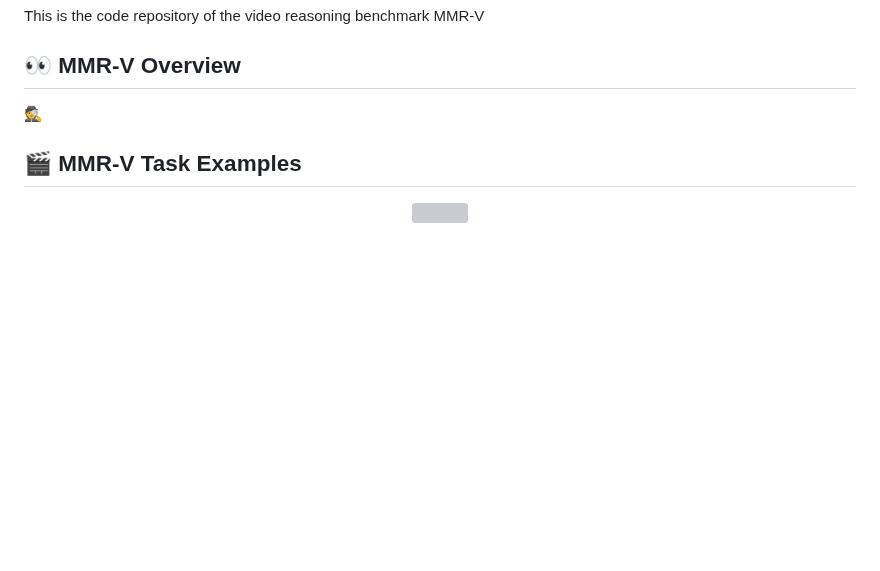
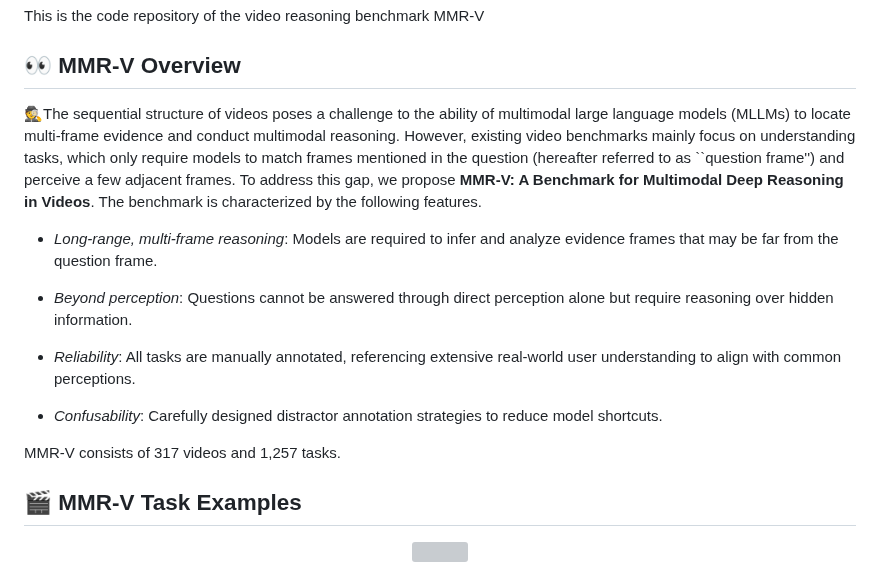
Before and after one commit to GaryStack/MMR-V, a Markdown page: README.md, the part around the change. Drawn GitHub-style; blank space fills up the shorter version; grey boxes are pictures that could not be loaded.

```diff
--- a/README.md
+++ b/README.md
@@ -12,7 +12,17 @@ This is the code repository of the video reasoning benchmark MMR-V
 
 
 ## 👀 MMR-V Overview
-🕵️
+🕵️The sequential structure of videos poses a challenge to the ability of multimodal large language models (MLLMs) to locate multi-frame evidence and conduct multimodal reasoning. However, existing video benchmarks mainly focus on understanding tasks, which only require models to match frames mentioned in the question (hereafter referred to as ``question frame'') and perceive a few adjacent frames. To address this gap, we propose **MMR-V: A Benchmark for Multimodal Deep Reasoning in Videos**. The benchmark is characterized by the following features.
+
+* *Long-range, multi-frame reasoning*: Models are required to infer and analyze evidence frames that may be far from the question frame.
+
+* *Beyond perception*: Questions cannot be answered through direct perception alone but require reasoning over hidden information.
+
+* *Reliability*: All tasks are manually annotated, referencing extensive real-world user understanding to align with common perceptions.
+
+* *Confusability*: Carefully designed distractor annotation strategies to reduce model shortcuts.
+
+MMR-V consists of 317 videos and 1,257 tasks.
 
 ## 🎬 MMR-V Task Examples
 
```
